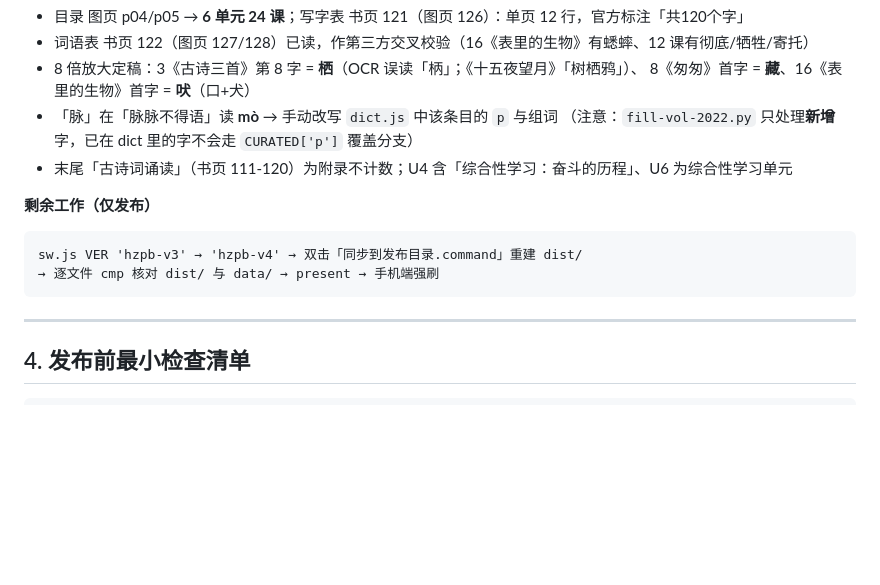
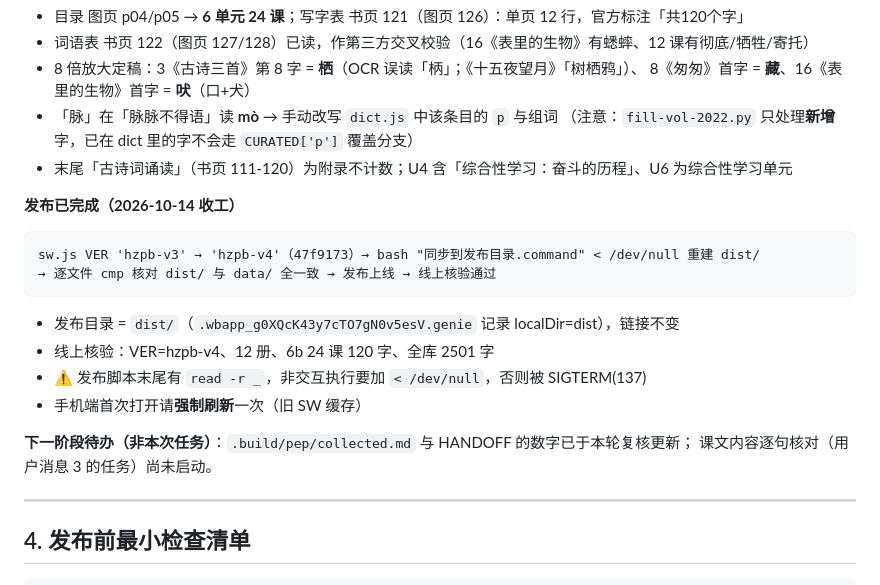
Before and after one commit to laiyong1989/hanzi-strokes, a Markdown page: docs/交接-2026-10-14.md, the part around the change. Rendered like a GitHub page; blank space fills up the shorter version.

Commit message:
docs: 交接与汇总文档补记发布上线结果与发布目录坑

````diff
--- a/docs/交接-2026-10-14.md
+++ b/docs/交接-2026-10-14.md
@@ -72,11 +72,18 @@ $N .build/verify.js && $N .build/regress.js && $N .build/run-smoke.js && $N .bui
   （注意：`fill-vol-2022.py` 只处理**新增**字，已在 dict 里的字不会走 `CURATED['p']` 覆盖分支）
 - 末尾「古诗词诵读」（书页 111-120）为附录不计数；U4 含「综合性学习：奋斗的历程」、U6 为综合性学习单元
 
-**剩余工作（仅发布）**
+**发布已完成（2026-10-14 收工）**
 ```
-sw.js VER 'hzpb-v3' → 'hzpb-v4' → 双击「同步到发布目录.command」重建 dist/
-→ 逐文件 cmp 核对 dist/ 与 data/ → present → 手机端强刷
+sw.js VER 'hzpb-v3' → 'hzpb-v4'（47f9173）→ bash "同步到发布目录.command" < /dev/null 重建 dist/
+→ 逐文件 cmp 核对 dist/ 与 data/ 全一致 → 发布上线 → 线上核验通过
 ```
+- 发布目录 = `dist/`（`.wbapp_g0XQcK43y7cTO7gN0v5esV.genie` 记录 localDir=dist），链接不变
+- 线上核验：VER=hzpb-v4、12 册、6b 24 课 120 字、全库 2501 字
+- ⚠ 发布脚本末尾有 `read -r _`，非交互执行要加 `< /dev/null`，否则被 SIGTERM(137)
+- 手机端首次打开请**强制刷新**一次（旧 SW 缓存）
+
+**下一阶段待办（非本次任务）**：`.build/pep/collected.md` 与 HANDOFF 的数字已于本轮复核更新；
+课文内容逐句核对（用户消息 3 的任务）尚未启动。
 
 ---
 
````
